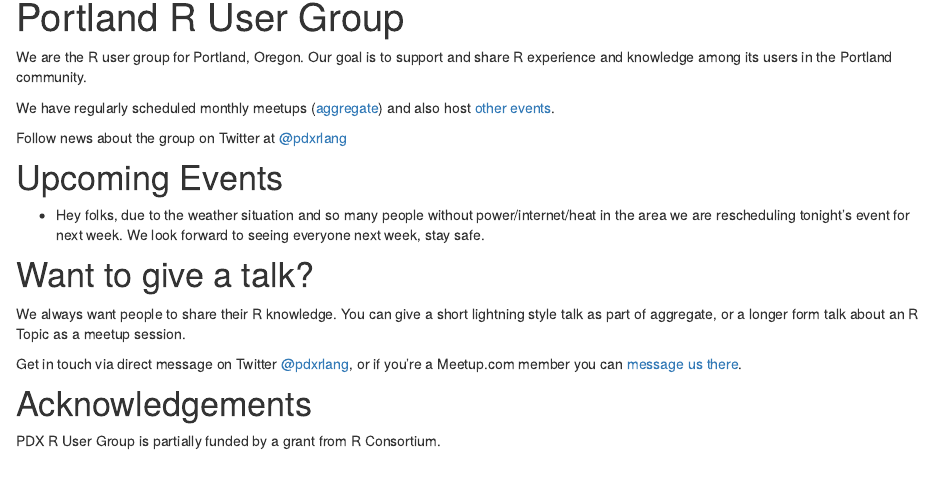
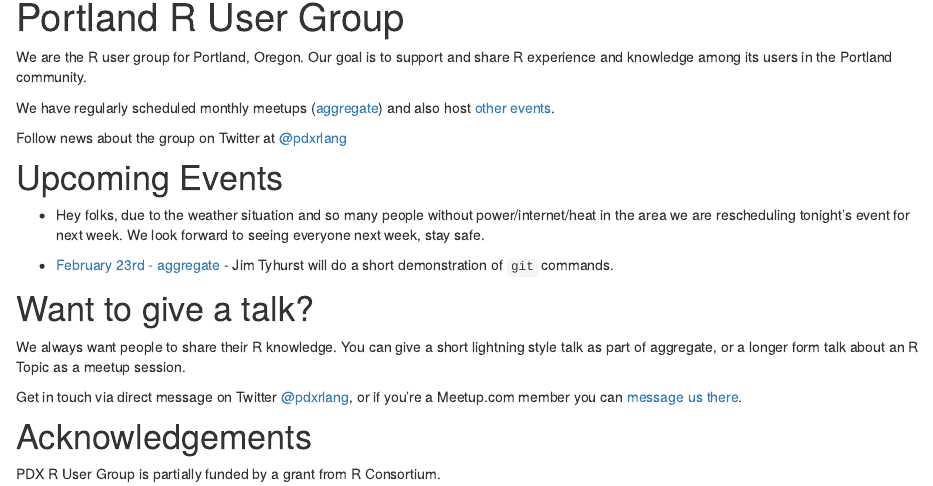
Before and after one commit to pdxrlang/pdxrlangsite, an R Markdown document (index.Rmd): the page in a window 1100 px wide, from 90 px down. Rendered offline with R 4.5, knitr and Pandoc, with nearby package versions; drawn as R Markdown's standard HTML page in place of the format the file asks for.

Commit message:
included  next weeks aggregate presentation

```diff
--- a/index.Rmd
+++ b/index.Rmd
@@ -24,6 +24,8 @@
 
 - Hey folks, due to the weather situation and so many people without power/internet/heat in the area we are rescheduling tonight's event for next week. We look forward to seeing everyone next week, stay safe.
 
+- [February 23rd - aggregate](https://www.meetup.com/portland-r-user-group/events/276194867/) - Jim Tyhurst will do a short demonstration of `git` commands.
+
 # Want to give a talk?
 
 We always want people to share their R knowledge. You can give a short lightning style talk as part of aggregate, or a longer form talk about an R Topic as a meetup session.
```
Also changed, not shown: 2 other files.
